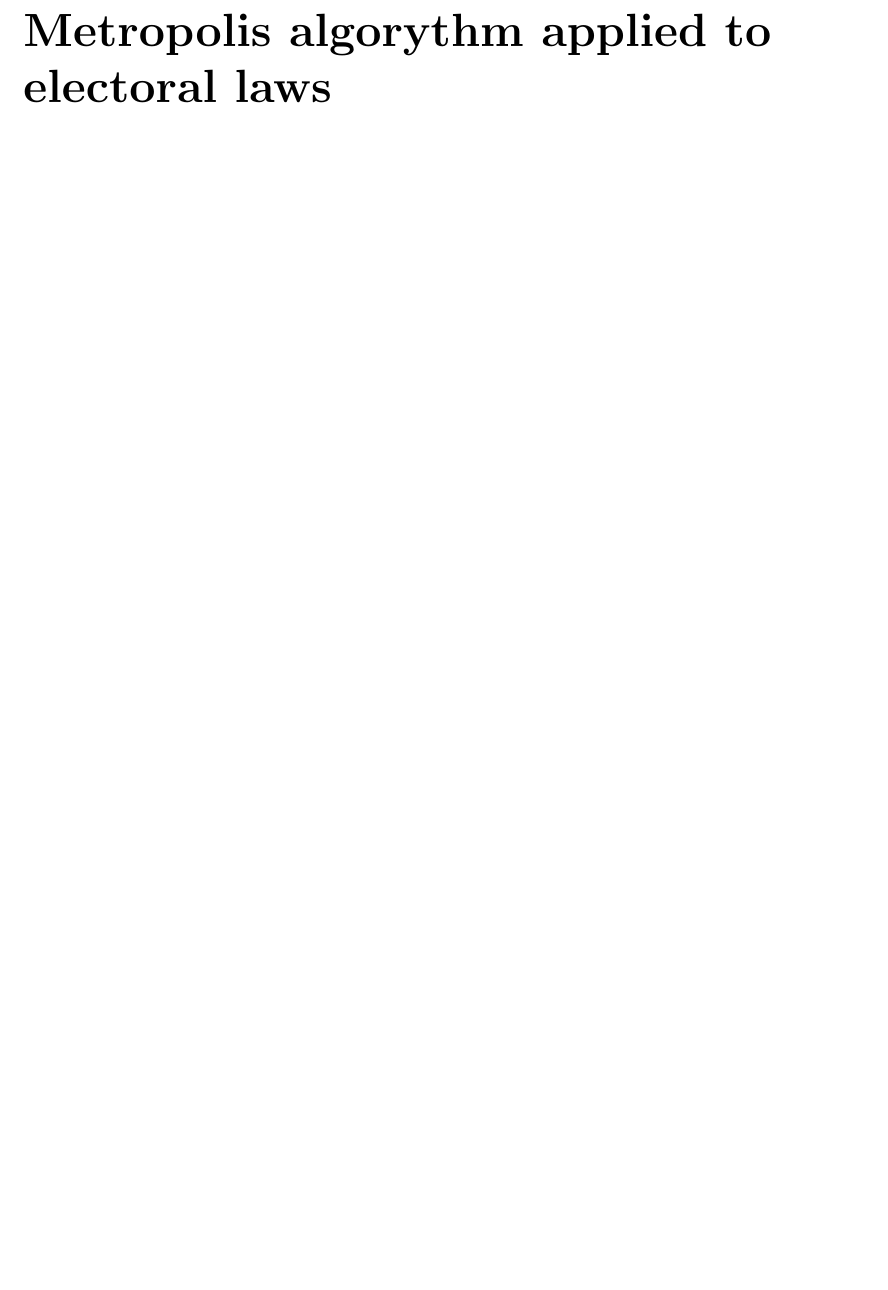
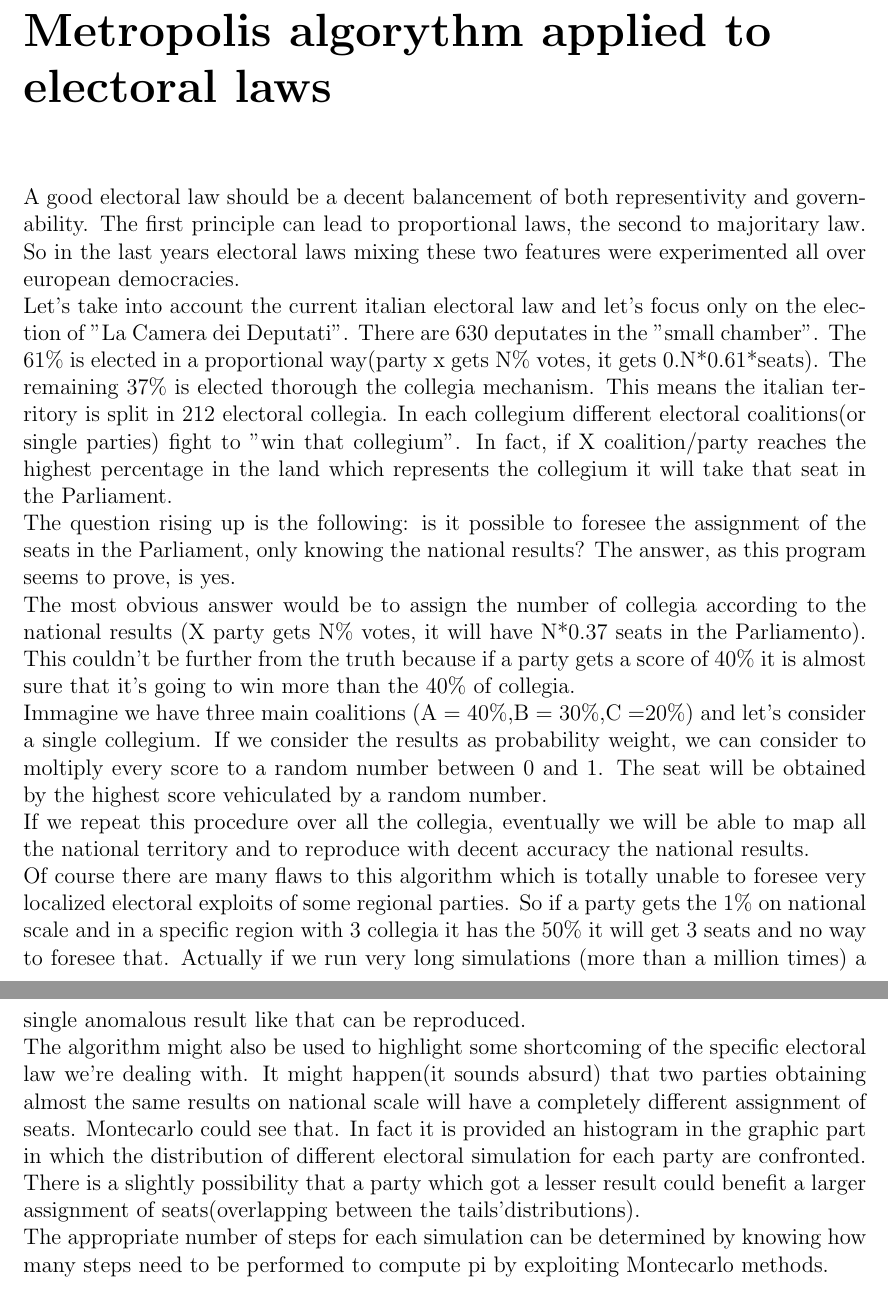
Before and after one commit to g95g95/Examination, a LaTeX document (Theoretical_Background.tex): part of page 3 of 3 before the commit and two parts of pages 3 and 4 of 4 after it, the two joined at a grey line, cut so that both start at the same text, the shorter picture padded with empty space. Compiled offline with pdfLaTeX.

Commit message:
Final version of the theoretical background

```diff
--- a/Theoretical_Background.tex
+++ b/Theoretical_Background.tex
@@ -31,13 +48,14 @@ The code I wrote focused on a 2D dimensional lattice which spins are placed on.T
+\chapter*{Metropolis algorythm applied to electoral laws}
+A good electoral law should be a decent balancement of both representivity and governability. The first principle  can lead to proportional laws, the second to majoritary law. So in the last years electoral laws mixing these two features were experimented all over european democracies.\\
+Let's take into account the current italian electoral law and let's focus only on the election of "La Camera dei Deputati". There are 630 deputates in the "small chamber". The 61$\% $ is elected in a proportional way(party x gets N\% votes, it gets 0.N*0.61*seats). The remaining 37\% is elected thorough the collegia mechanism. This means the italian territory is split in 212 electoral collegia. In each collegium different electoral coalitions(or single parties) fight to "win that collegium". In fact, if X coalition/party reaches the highest percentage in the land which represents the collegium it will take that seat in the Parliament.\\
+The question rising up is the following: is it possible to foresee the assignment of the seats in the Parliament, only knowing the national results? The answer, as this program seems to prove, is yes.\\
+The most obvious answer would be to assign the number of collegia according to the national results (X party gets N\% votes, it will have N*0.37 seats in the Parliamento). This couldn't be further from the truth because if a party gets a score of 40\% it is almost sure that it's going to win more than the 40\% of collegia.\\
+Immagine we have three main coalitions (A = 40\%,B = 30\%,C =20\%) and let's consider a single collegium. If we consider the results as probability weight, we can consider to moltiply every score to a random number between 0 and 1. The seat will be obtained by the highest score vehiculated by a random number.\\
+If we repeat this procedure over all the collegia, eventually we will be able to map all the national territory and to reproduce with decent accuracy the national results.\\
+Of course there are many flaws to this algorithm which is totally unable to foresee very localized electoral exploits of some regional parties. So if a party gets the 1\% on national scale and in a specific region with 3 collegia it has the 50\% it will get 3 seats and no way to foresee that. Actually if we run very long simulations (more than a million times) a single anomalous result like that can be reproduced.\\
+The algorithm might also be used to highlight some shortcoming of the specific electoral law we're dealing with. It might happen(it sounds absurd) that two parties obtaining almost the same results on national scale will have a completely different assignment of seats. Montecarlo could see that. In fact it is provided an histogram in the graphic part in which the distribution of different electoral simulation for each party are confronted. There is a slightly possibility that a party which got a lesser result could benefit a larger assignment of seats(overlapping between the tails'distributions).\\
+The appropriate number of steps for each simulation can be determined by knowing how many steps need to be performed to compute pi by exploiting Montecarlo methods.\\
 
 
 
-
-
-
-
-
-
-\section*{Metropolis algorythm}
-\chapter*{Metropolis algorythm applied to electoral laws}
-
 \end{document}
```
Also changed, not shown: Theoretical_Background.pdf, Theoretical_Background.tex (19 more changed lines).
